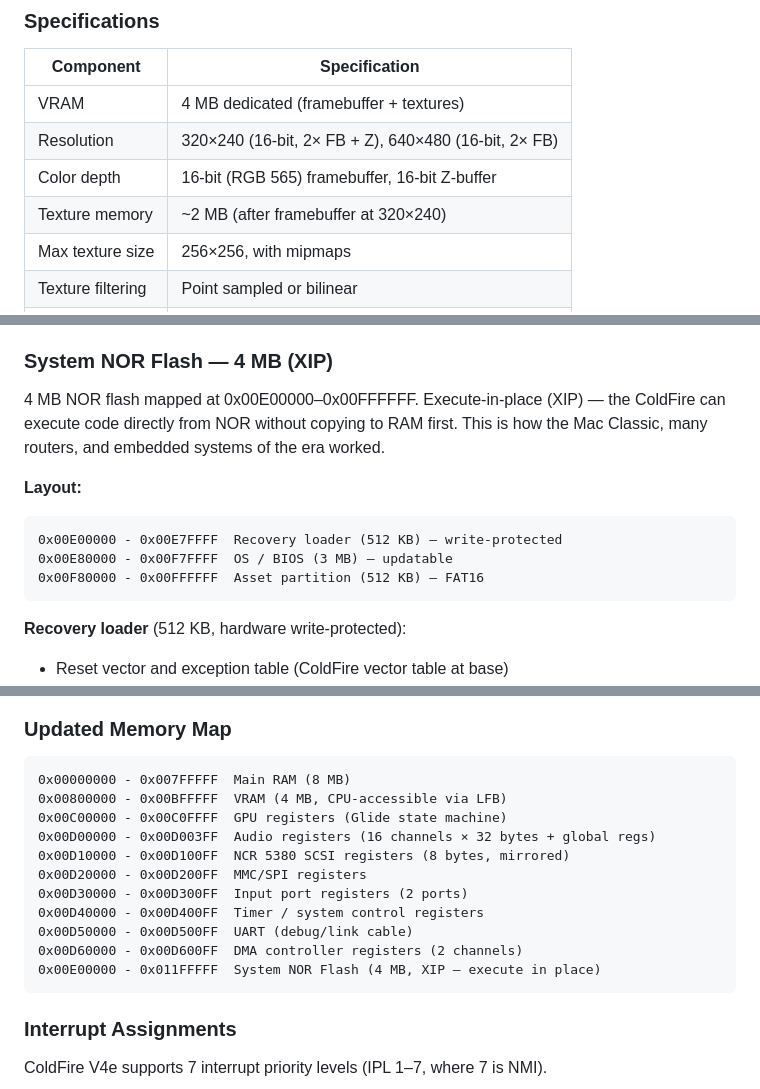
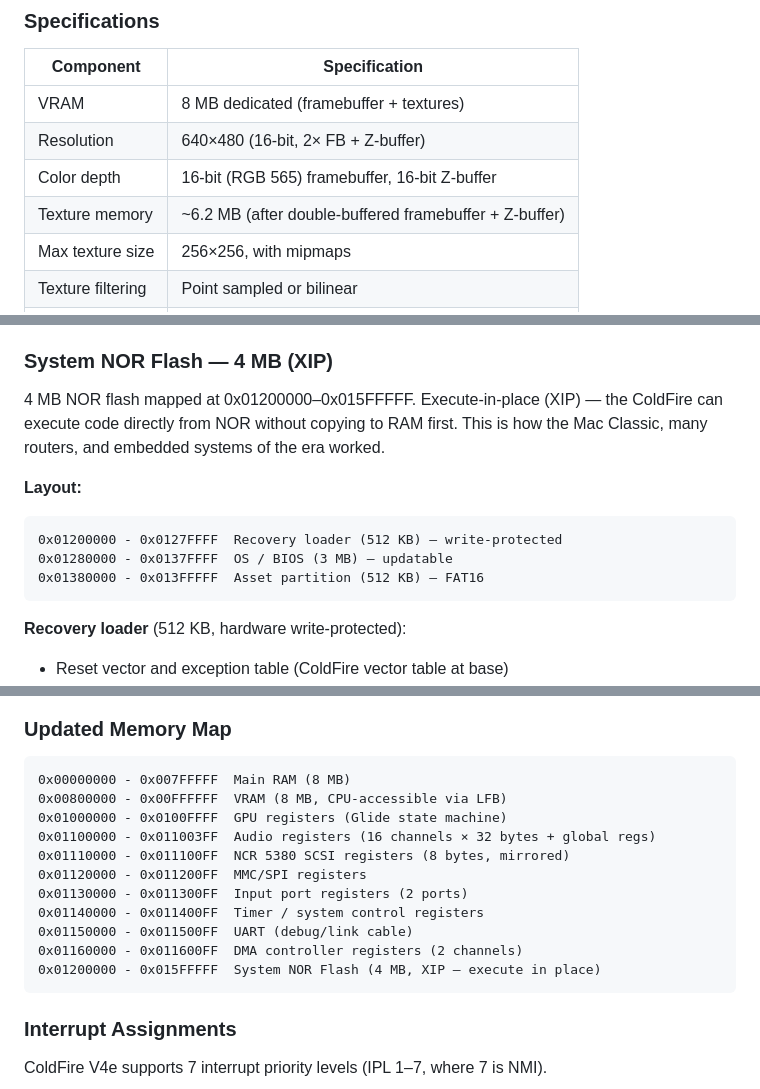
Before and after one commit to OrangeTide/the-mechanical-researcher, a Markdown page: notes/fantasy-console-spec.md, 3 parts joined by grey strips. GitHub-like rendering.

````diff
--- a/notes/fantasy-console-spec.md
+++ b/notes/fantasy-console-spec.md
@@ -92,10 +92,10 @@ vertex → triangle setup → rasterizer → texel lookup →
 
 | Component | Specification |
 |---|---|
-| VRAM | 4 MB dedicated (framebuffer + textures) |
-| Resolution | 320×240 (16-bit, 2× FB + Z), 640×480 (16-bit, 2× FB) |
+| VRAM | 8 MB dedicated (framebuffer + textures) |
+| Resolution | 640×480 (16-bit, 2× FB + Z-buffer) |
 | Color depth | 16-bit (RGB 565) framebuffer, 16-bit Z-buffer |
-| Texture memory | ~2 MB (after framebuffer at 320×240) |
+| Texture memory | ~6.2 MB (after double-buffered framebuffer + Z-buffer) |
 | Max texture size | 256×256, with mipmaps |
 | Texture filtering | Point sampled or bilinear |
 | TMU count | 1 (multi-pass for multi-texture) |
@@ -369,14 +369,14 @@ No cartridge slot — the console is disc/HDD-based (like PlayStation or Dreamca
 
 ### System NOR Flash — 4 MB (XIP)
 
-4 MB NOR flash mapped at 0x00E00000–0x00FFFFFF. Execute-in-place (XIP) — the ColdFire can execute code directly from NOR without copying to RAM first. This is how the Mac Classic, many routers, and embedded systems of the era worked.
+4 MB NOR flash mapped at 0x01200000–0x015FFFFF. Execute-in-place (XIP) — the ColdFire can execute code directly from NOR without copying to RAM first. This is how the Mac Classic, many routers, and embedded systems of the era worked.
 
 **Layout:**
 
 ```
-0x00E00000 - 0x00E7FFFF  Recovery loader (512 KB) — write-protected
-0x00E80000 - 0x00F7FFFF  OS / BIOS (3 MB) — updatable
-0x00F80000 - 0x00FFFFFF  Asset partition (512 KB) — FAT16
+0x01200000 - 0x0127FFFF  Recovery loader (512 KB) — write-protected
+0x01280000 - 0x0137FFFF  OS / BIOS (3 MB) — updatable
+0x01380000 - 0x013FFFFF  Asset partition (512 KB) — FAT16
 ```
 
 **Recovery loader** (512 KB, hardware write-protected):
@@ -422,16 +422,16 @@ NOR flash write-protection: the recovery loader region has its WP pin tied high
 
 ```
 0x00000000 - 0x007FFFFF  Main RAM (8 MB)
-0x00800000 - 0x00BFFFFF  VRAM (4 MB, CPU-accessible via LFB)
-0x00C00000 - 0x00C0FFFF  GPU registers (Glide state machine)
-0x00D00000 - 0x00D003FF  Audio registers (16 channels × 32 bytes + global regs)
-0x00D10000 - 0x00D100FF  NCR 5380 SCSI registers (8 bytes, mirrored)
-0x00D20000 - 0x00D200FF  MMC/SPI registers
-0x00D30000 - 0x00D300FF  Input port registers (2 ports)
-0x00D40000 - 0x00D400FF  Timer / system control registers
-0x00D50000 - 0x00D500FF  UART (debug/link cable)
-0x00D60000 - 0x00D600FF  DMA controller registers (2 channels)
-0x00E00000 - 0x011FFFFF  System NOR Flash (4 MB, XIP — execute in place)
+0x00800000 - 0x00FFFFFF  VRAM (8 MB, CPU-accessible via LFB)
+0x01000000 - 0x0100FFFF  GPU registers (Glide state machine)
+0x01100000 - 0x011003FF  Audio registers (16 channels × 32 bytes + global regs)
+0x01110000 - 0x011100FF  NCR 5380 SCSI registers (8 bytes, mirrored)
+0x01120000 - 0x011200FF  MMC/SPI registers
+0x01130000 - 0x011300FF  Input port registers (2 ports)
+0x01140000 - 0x011400FF  Timer / system control registers
+0x01150000 - 0x011500FF  UART (debug/link cable)
+0x01160000 - 0x011600FF  DMA controller registers (2 channels)
+0x01200000 - 0x015FFFFF  System NOR Flash (4 MB, XIP — execute in place)
 ```
 
 ### Interrupt Assignments
````
Also changed, not shown: other parts of notes/fantasy-console-spec.md (+5 -5 lines), todo-triton.md (+7 -8 lines).
